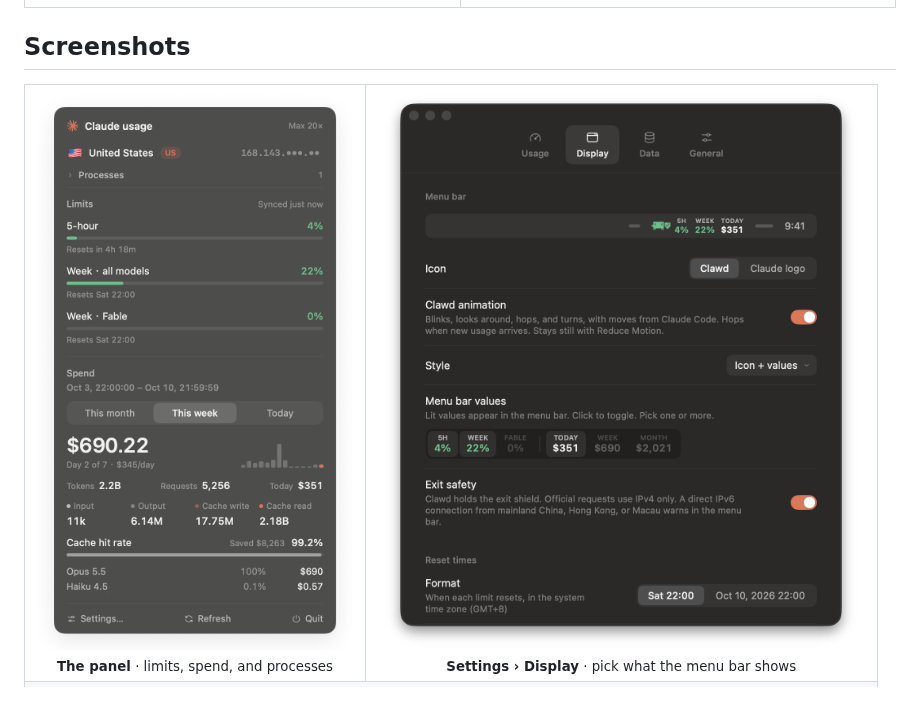
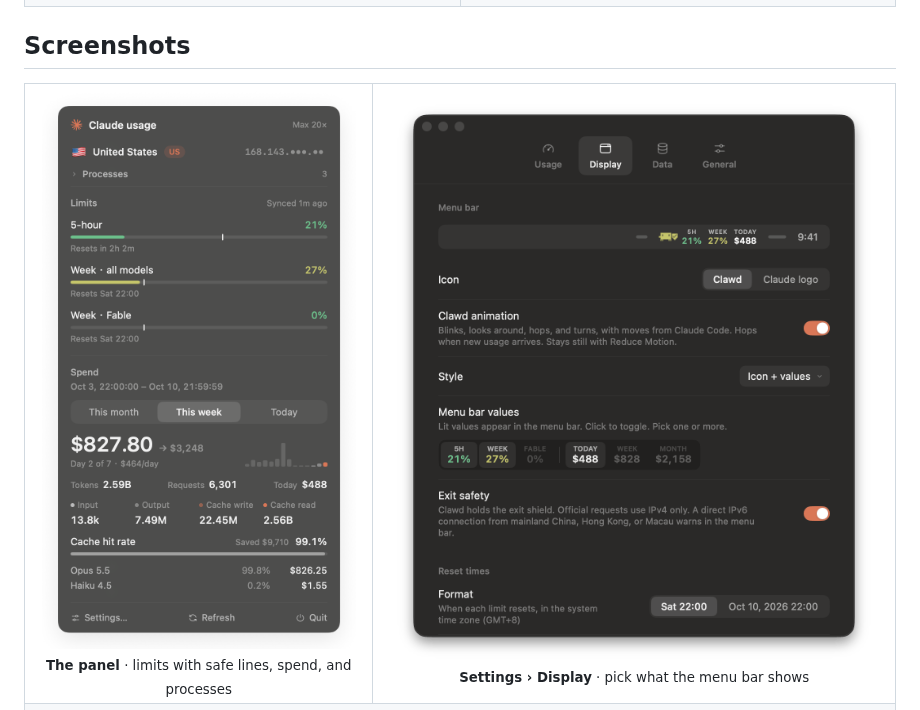
Before and after one commit to kittors/claude-usage-monitor, a Markdown page: README.md, the part around one of its changes. GitHub-like rendering; pictures changed too: docs/images/en/panel.png, docs/images/en/settings-display.png.

```diff
--- a/README.md
+++ b/README.md
@@ -77,7 +91,7 @@ Renews the Claude Code login the way Claude Code does, with the same locks, so t
 <tr>
 <td width="40%" align="center" valign="top">
 <img src="docs/images/en/panel.png" alt="Menu bar panel"><br>
-<sub><b>The panel</b> · limits, spend, and processes</sub>
+<sub><b>The panel</b> · limits with safe lines, spend, and processes</sub>
 </td>
 <td width="60%" align="center" valign="top">
 <img src="docs/images/en/settings-display.png" alt="Settings, Display"><br>
```
Also changed, not shown: other parts of README.md (+15 -1 lines), README.zh-CN.md (+16 -2 lines), docs/images/en/hero.png, docs/images/zh/hero.png, docs/images/zh/panel.png, docs/images/zh/settings-display.png.
